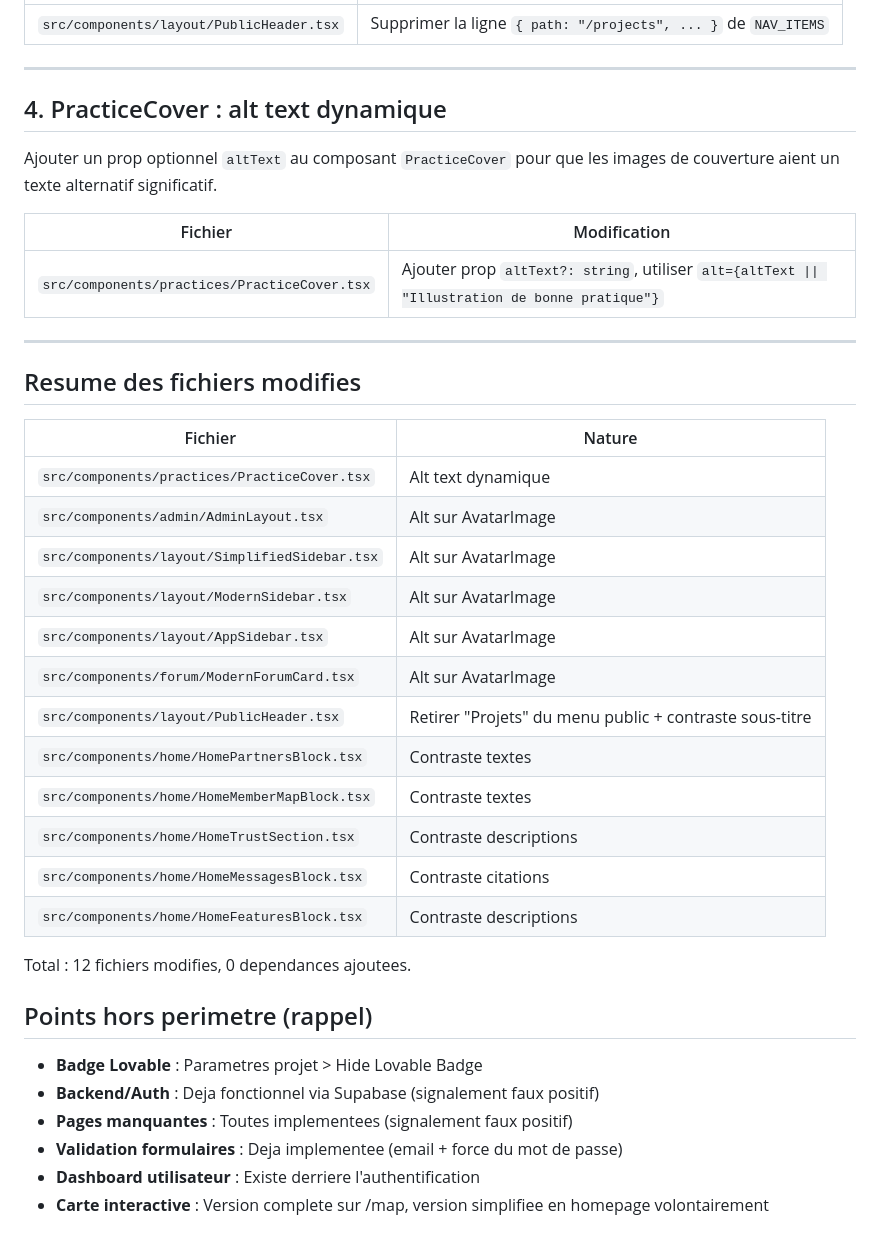
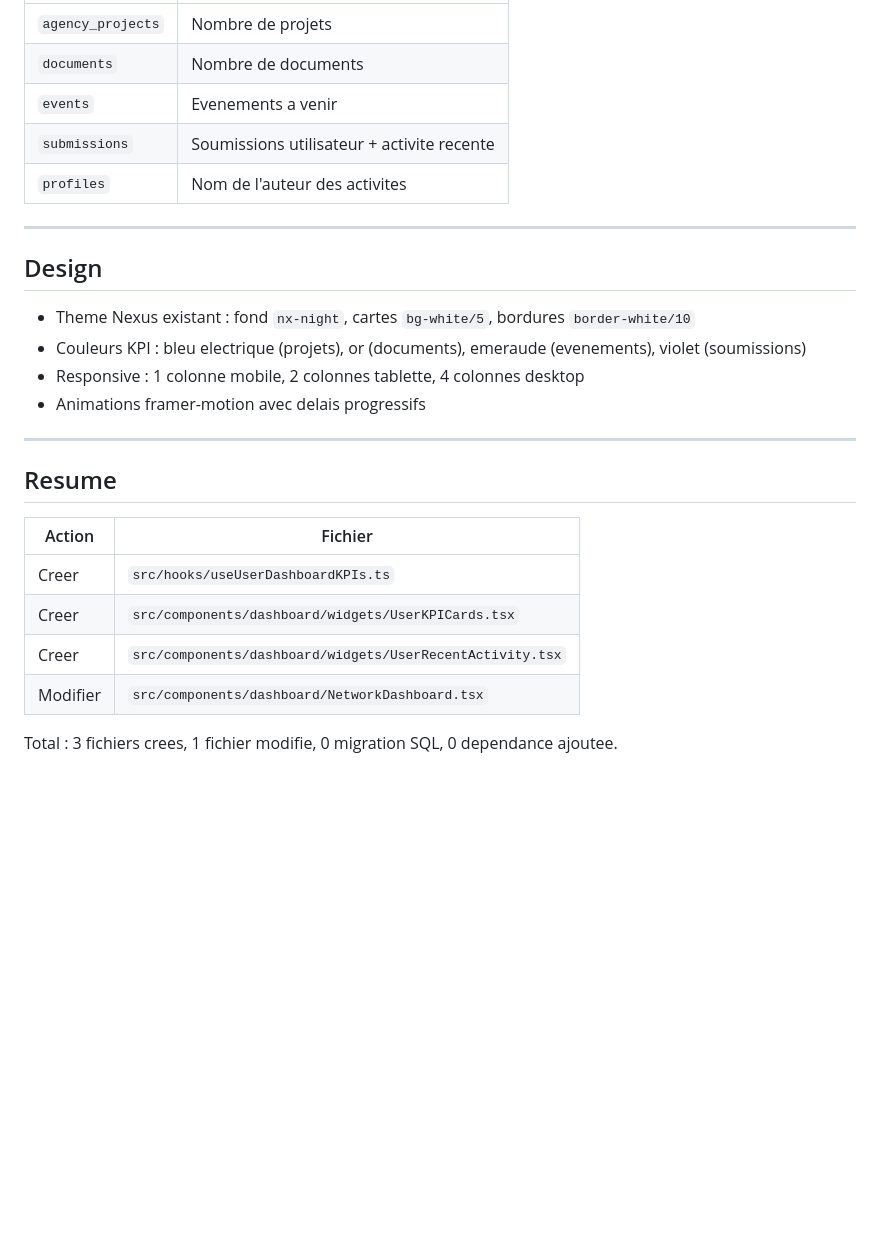
Before and after one commit to SOMET1010/africa-fsu-connect, a Markdown page: .lovable/plan.md, the part around one of its changes. GitHub-like rendering; blank space fills up the shorter version.

```diff
--- a/.lovable/plan.md
+++ b/.lovable/plan.md
@@ -50,42 +69,28 @@ Correction : Retirer "Projets" du menu public (accessible uniquement apres conne
 |---|---|
-| `src/components/layout/PublicHeader.tsx` | Supprimer la ligne `{ path: "/projects", ... }` de `NAV_ITEMS` |
+| `agency_projects` | Nombre de projets |
+| `documents` | Nombre de documents |
+| `events` | Evenements a venir |
+| `submissions` | Soumissions utilisateur + activite recente |
+| `profiles` | Nom de l'auteur des activites |
 
 ---
 
-## 4. PracticeCover : alt text dynamique
+## Design
 
-Ajouter un prop optionnel `altText` au composant `PracticeCover` pour que les images de couverture aient un texte alternatif significatif.
-
-| Fichier | Modification |
-|---|---|
-| `src/components/practices/PracticeCover.tsx` | Ajouter prop `altText?: string`, utiliser `alt={altText \|\| "Illustration de bonne pratique"}` |
+- Theme Nexus existant : fond `nx-night`, cartes `bg-white/5`, bordures `border-white/10`
+- Couleurs KPI : bleu electrique (projets), or (documents), emeraude (evenements), violet (soumissions)
+- Responsive : 1 colonne mobile, 2 colonnes tablette, 4 colonnes desktop
+- Animations framer-motion avec delais progressifs
 
 ---
 
-## Resume des fichiers modifies
+## Resume
 
-| Fichier | Nature |
+| Action | Fichier |
 |---|---|
-| `src/components/practices/PracticeCover.tsx` | Alt text dynamique |
-| `src/components/admin/AdminLayout.tsx` | Alt sur AvatarImage |
-| `src/components/layout/SimplifiedSidebar.tsx` | Alt sur AvatarImage |
-| `src/components/layout/ModernSidebar.tsx` | Alt sur AvatarImage |
-| `src/components/layout/AppSidebar.tsx` | Alt sur AvatarImage |
-| `src/components/forum/ModernForumCard.tsx` | Alt sur AvatarImage |
-| `src/components/layout/PublicHeader.tsx` | Retirer "Projets" du menu public + contraste sous-titre |
-| `src/components/home/HomePartnersBlock.tsx` | Contraste textes |
-| `src/components/home/HomeMemberMapBlock.tsx` | Contraste textes |
-| `src/components/home/HomeTrustSection.tsx` | Contraste descriptions |
-| `src/components/home/HomeMessagesBlock.tsx` | Contraste citations |
-| `src/components/home/HomeFeaturesBlock.tsx` | Contraste descriptions |
+| Creer | `src/hooks/useUserDashboardKPIs.ts` |
+| Creer | `src/components/dashboard/widgets/UserKPICards.tsx` |
+| Creer | `src/components/dashboard/widgets/UserRecentActivity.tsx` |
+| Modifier | `src/components/dashboard/NetworkDashboard.tsx` |
 
-Total : 12 fichiers modifies, 0 dependances ajoutees.
-
-## Points hors perimetre (rappel)
-
-- **Badge Lovable** : Parametres projet > Hide Lovable Badge
-- **Backend/Auth** : Deja fonctionnel via Supabase (signalement faux positif)
-- **Pages manquantes** : Toutes implementees (signalement faux positif)
-- **Validation formulaires** : Deja implementee (email + force du mot de passe)
-- **Dashboard utilisateur** : Existe derriere l'authentification
-- **Carte interactive** : Version complete sur /map, version simplifiee en homepage volontairement
+Total : 3 fichiers crees, 1 fichier modifie, 0 migration SQL, 0 dependance ajoutee.
```
Also changed, not shown: other parts of .lovable/plan.md (+50 -31 lines).
